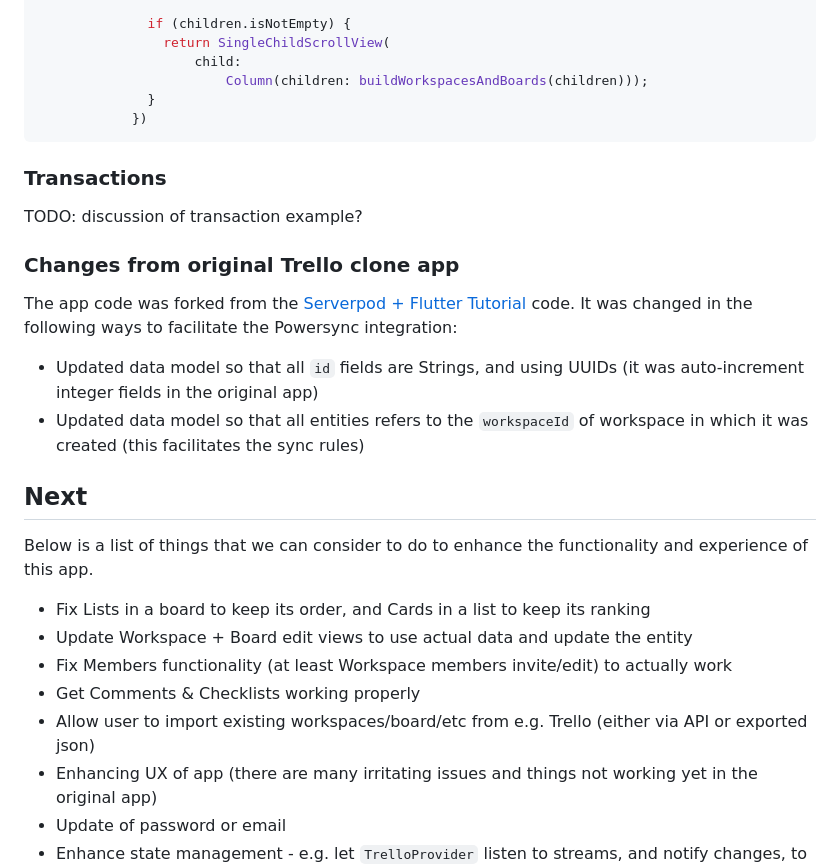
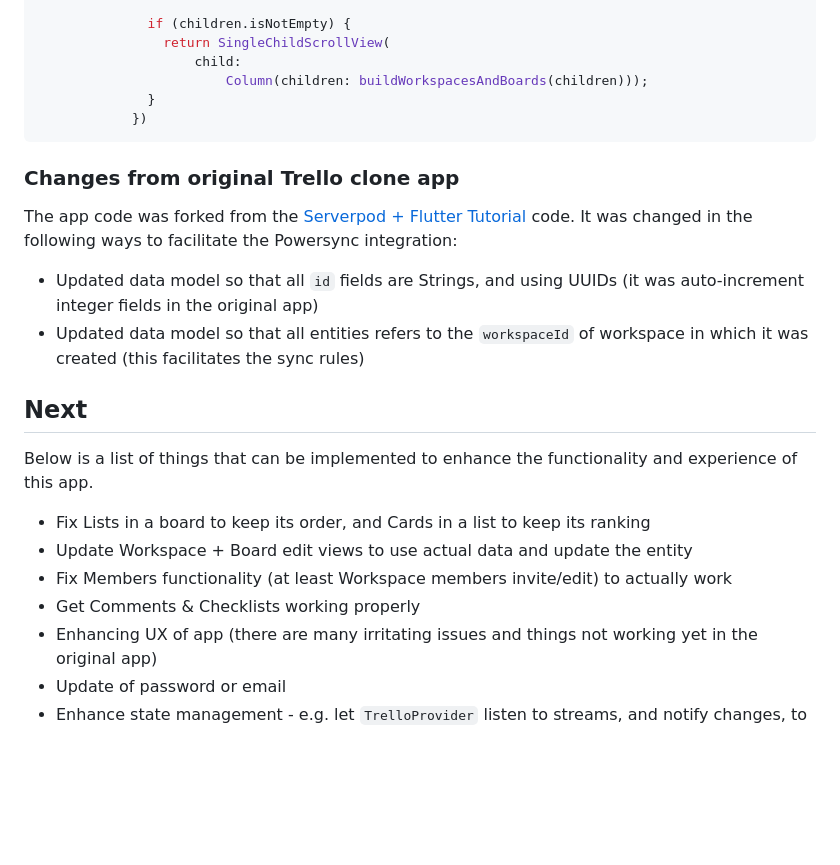
Before and after one commit to powersync-ja/powersync-supabase-flutter-trello-demo, a Markdown page: README.md, the part around one of its changes. Drawn GitHub-style; blank space fills up the shorter version.

Commit message:
further work on README

````diff
--- a/README.md
+++ b/README.md
@@ -267,9 +267,6 @@ Now we can simply make use of a `StreamBuilder` to have a view component that up
             })
 ```
 
-### Transactions
-TODO: discussion of transaction example?
-
 ### Changes from original Trello clone app
 
 The app code was forked from the [Serverpod + Flutter Tutorial](https://github.com/Mobterest/serverpod_flutter_tutorial) code. It was changed in the following ways to facilitate the Powersync integration:
@@ -279,13 +276,12 @@ The app code was forked from the [Serverpod + Flutter Tutorial](https://github.c
 
 ## Next
 
-Below is a list of things that we can consider to do to enhance the functionality and experience of this app.
+Below is a list of things that can be implemented to enhance the functionality and experience of this app.
 
 * Fix Lists in a board to keep its order, and Cards in a list to keep its ranking
 * Update Workspace + Board edit views to use actual data and update the entity
 * Fix Members functionality (at least Workspace members invite/edit) to actually work
 * Get Comments & Checklists working properly
-* Allow user to import existing workspaces/board/etc from e.g. Trello (either via API or exported json)
 * Enhancing UX of app (there are many irritating issues and things not working yet in the original app)
 * Update of password or email
 * Enhance state management - e.g. let `TrelloProvider` listen to streams, and notify changes, to simplify views
````
Also changed, not shown: other parts of README.md (+0 -27 lines).
